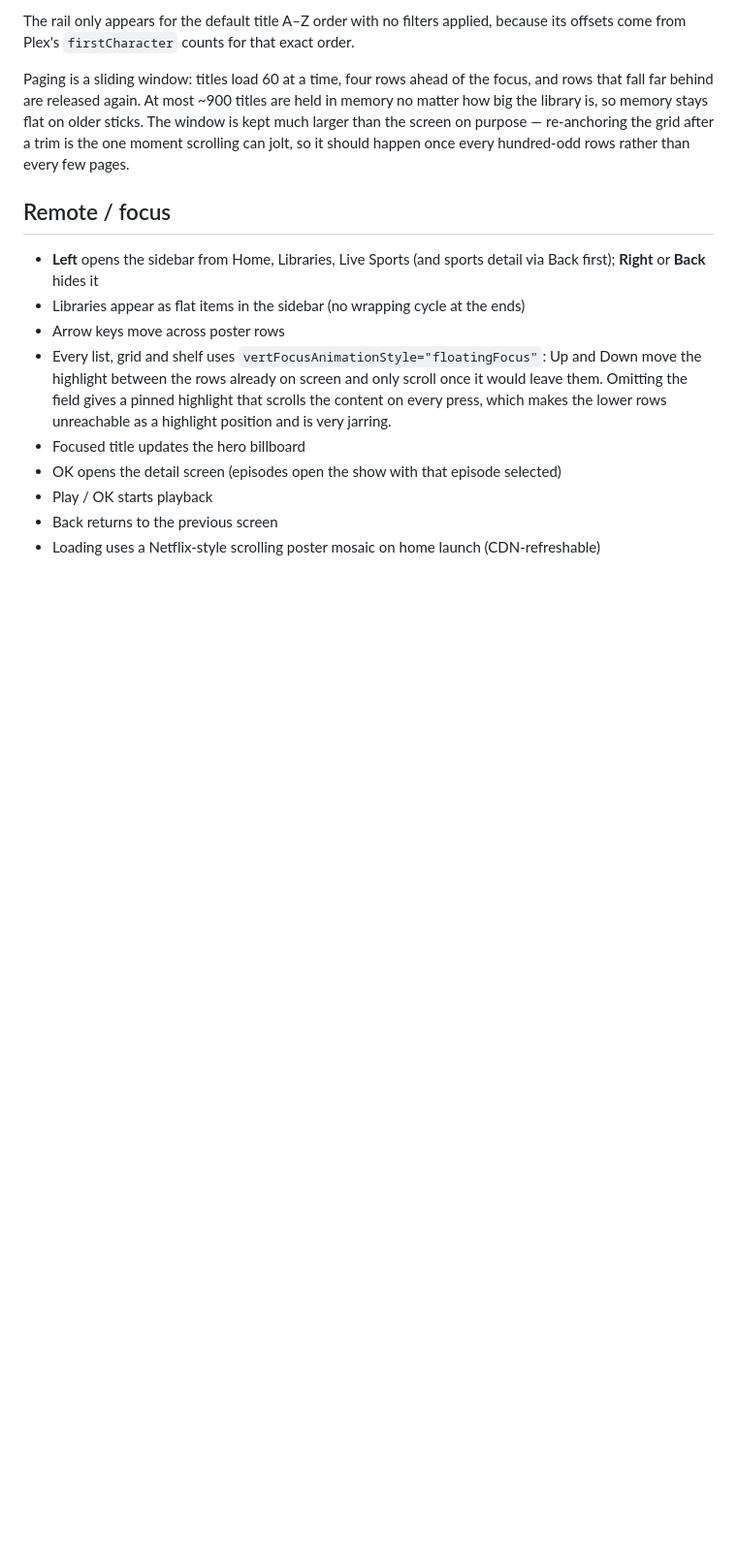
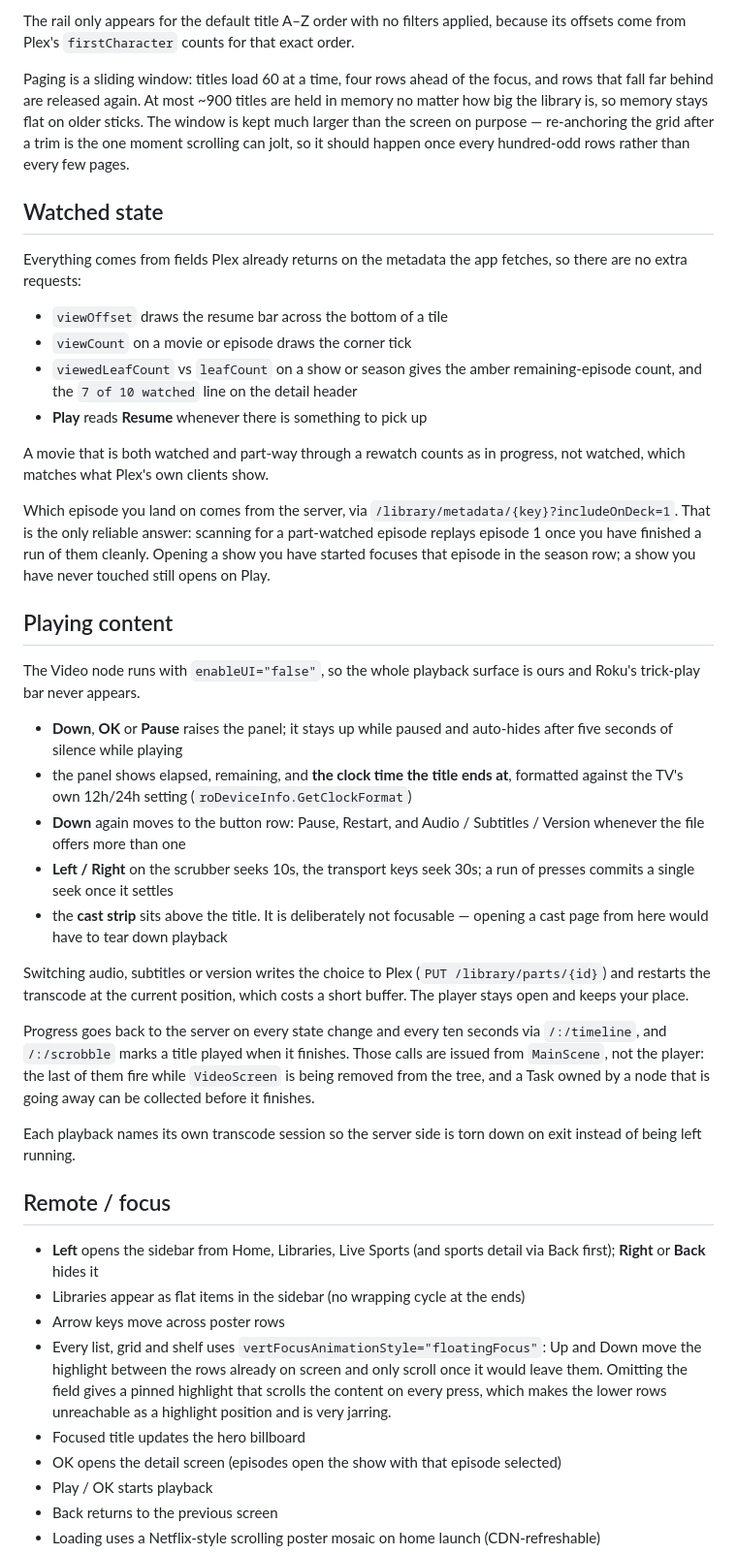
Before and after one commit to jantznick/plexflix, a Markdown page: roku/README.md, the part around one of its changes. Shown at 97% size. Drawn GitHub-style; blank space fills up the shorter version.

Commit message:
Document watched state and the custom player in the Roku README
Co-authored-by: Nick Jantz <thenickjantz@gmail.com>

```diff
--- a/roku/README.md
+++ b/roku/README.md
@@ -93,6 +98,55 @@ sticks. The window is kept much larger than the screen on purpose — re-anchori
 the grid after a trim is the one moment scrolling can jolt, so it should happen
 once every hundred-odd rows rather than every few pages.
 
+## Watched state
+
+Everything comes from fields Plex already returns on the metadata the app
+fetches, so there are no extra requests:
+
+- `viewOffset` draws the resume bar across the bottom of a tile
+- `viewCount` on a movie or episode draws the corner tick
+- `viewedLeafCount` vs `leafCount` on a show or season gives the amber
+  remaining-episode count, and the `7 of 10 watched` line on the detail header
+- **Play** reads **Resume** whenever there is something to pick up
+
+A movie that is both watched and part-way through a rewatch counts as in
+progress, not watched, which matches what Plex's own clients show.
+
+Which episode you land on comes from the server, via
+`/library/metadata/{key}?includeOnDeck=1`. That is the only reliable answer:
+scanning for a part-watched episode replays episode 1 once you have finished a
+run of them cleanly. Opening a show you have started focuses that episode in
+the season row; a show you have never touched still opens on Play.
+
+## Playing content
+
+The Video node runs with `enableUI="false"`, so the whole playback surface is
+ours and Roku's trick-play bar never appears.
+
+- **Down**, **OK** or **Pause** raises the panel; it stays up while paused and
+  auto-hides after five seconds of silence while playing
+- the panel shows elapsed, remaining, and **the clock time the title ends at**,
+  formatted against the TV's own 12h/24h setting (`roDeviceInfo.GetClockFormat`)
+- **Down** again moves to the button row: Pause, Restart, and Audio / Subtitles /
+  Version whenever the file offers more than one
+- **Left / Right** on the scrubber seeks 10s, the transport keys seek 30s; a run
+  of presses commits a single seek once it settles
+- the **cast strip** sits above the title. It is deliberately not focusable —
+  opening a cast page from here would have to tear down playback
+
+Switching audio, subtitles or version writes the choice to Plex
+(`PUT /library/parts/{id}`) and restarts the transcode at the current position,
+which costs a short buffer. The player stays open and keeps your place.
+
+Progress goes back to the server on every state change and every ten seconds via
+`/:/timeline`, and `/:/scrobble` marks a title played when it finishes. Those
+calls are issued from `MainScene`, not the player: the last of them fire while
+`VideoScreen` is being removed from the tree, and a Task owned by a node that is
+going away can be collected before it finishes.
+
+Each playback names its own transcode session so the server side is torn down on
+exit instead of being left running.
+
 ## Remote / focus
 
 - **Left** opens the sidebar from Home, Libraries, Live Sports (and sports detail via Back first); **Right** or **Back** hides it
```
Also changed, not shown: other parts of roku/README.md (+13 -2 lines).
